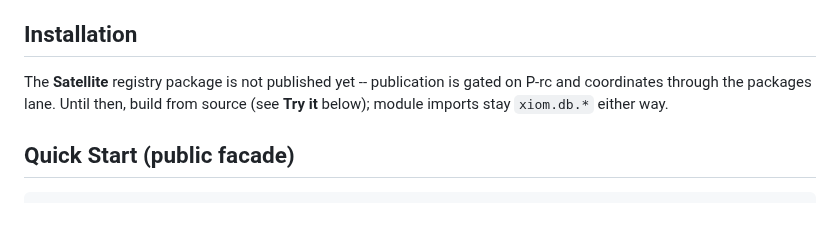
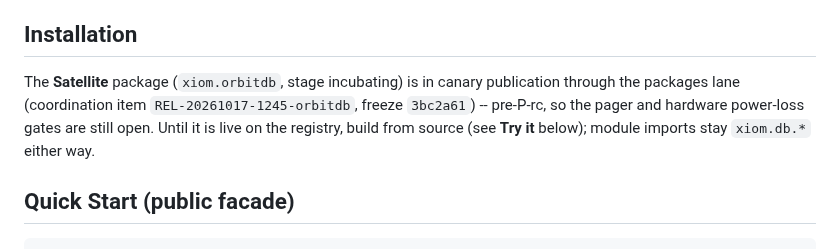
Before and after one commit to xiom-projects/xiom-orbitdb, a Markdown page: README.md, the part around the change. Rendered like a GitHub page; blank space fills up the shorter version.

````diff
--- a/README.md
+++ b/README.md
@@ -44,7 +44,7 @@ One engine, two products, one repository (**orbitdb-satellite** -- tier 1, embed
 
 ## Installation
 
-The **Satellite** registry package is not published yet -- publication is gated on P-rc and coordinates through the packages lane. Until then, build from source (see **Try it** below); module imports stay `xiom.db.*` either way.
+The **Satellite** package (`xiom.orbitdb`, stage incubating) is in canary publication through the packages lane (coordination item `REL-20261017-1245-orbitdb`, freeze `3bc2a61`) -- pre-P-rc, so the pager and hardware power-loss gates are still open. Until it is live on the registry, build from source (see **Try it** below); module imports stay `xiom.db.*` either way.
 
 ## Quick Start (public facade)
 ```xiom
````
Also changed, not shown: SESSION.md (+15 -0 lines), docs/checklists/two-tier.md (+14 -10 lines).
